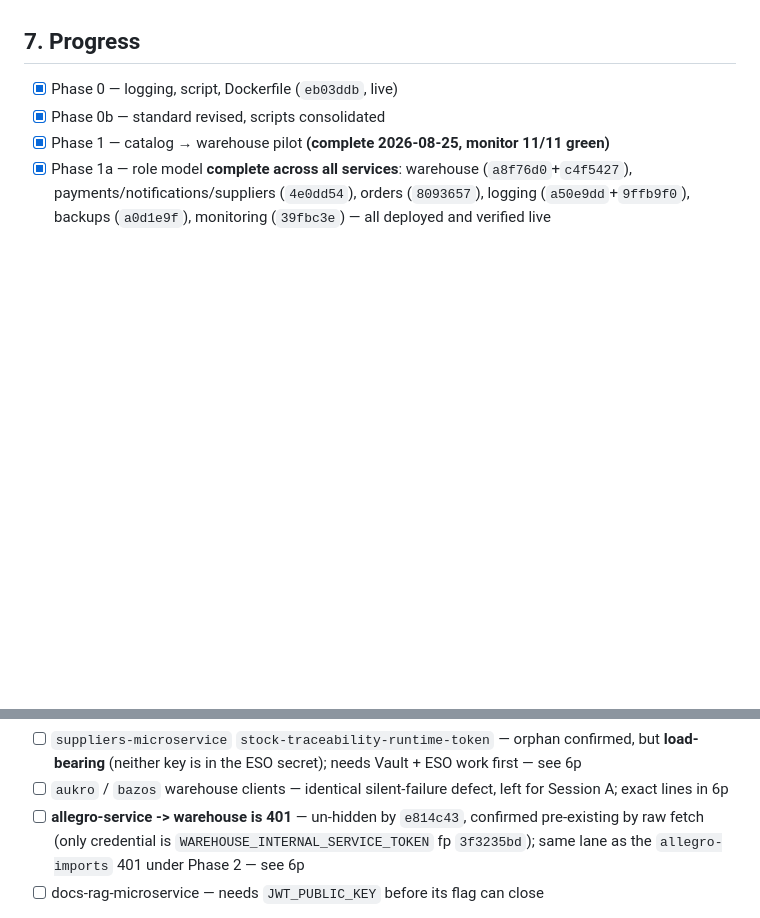
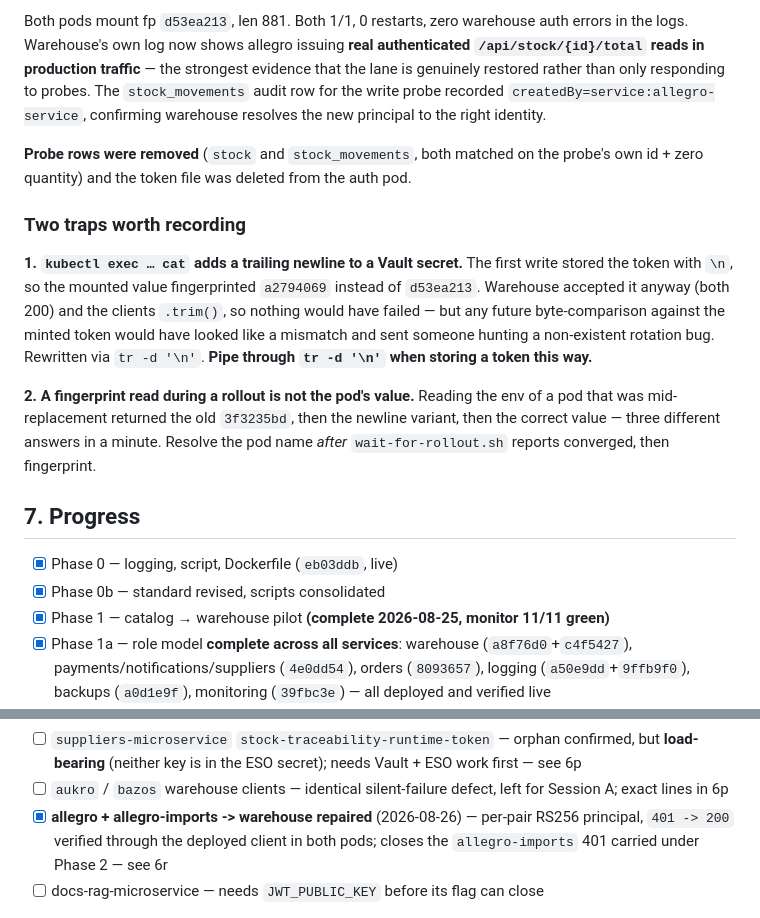
Before and after one commit to speakASAP/auth-microservice, a Markdown page: docs/RS256_SERVICE_TOKEN_MIGRATION_PLAN.md, 2 parts joined by grey strips. Drawn GitHub-style; blank space fills up the shorter version.

```diff
--- a/docs/RS256_SERVICE_TOKEN_MIGRATION_PLAN.md
+++ b/docs/RS256_SERVICE_TOKEN_MIGRATION_PLAN.md
@@ -1686,3 +1770,27 @@ on a caught HTTP error. Grepping for `return []`, `return 0`, and `return null`
+Both pods mount fp `d53ea213`, len 881. Both 1/1, 0 restarts, zero warehouse auth errors
+in the logs. Warehouse's own log now shows allegro issuing **real authenticated
+`/api/stock/{id}/total` reads in production traffic** — the strongest evidence that the
+lane is genuinely restored rather than only responding to probes. The `stock_movements`
+audit row for the write probe recorded `createdBy=service:allegro-service`, confirming
+warehouse resolves the new principal to the right identity.
+
+**Probe rows were removed** (`stock` and `stock_movements`, both matched on the probe's
+own id + zero quantity) and the token file was deleted from the auth pod.
+
+### Two traps worth recording
+
+**1. `kubectl exec … cat` adds a trailing newline to a Vault secret.** The first write
+stored the token with `\n`, so the mounted value fingerprinted `a2794069` instead of
+`d53ea213`. Warehouse accepted it anyway (both 200) and the clients `.trim()`, so
+nothing would have failed — but any future byte-comparison against the minted token
+would have looked like a mismatch and sent someone hunting a non-existent rotation bug.
+Rewritten via `tr -d '\n'`. **Pipe through `tr -d '\n'` when storing a token this way.**
+
+**2. A fingerprint read during a rollout is not the pod's value.** Reading the env of a
+pod that was mid-replacement returned the old `3f3235bd`, then the newline variant, then
+the correct value — three different answers in a minute. Resolve the pod name *after*
+`wait-for-rollout.sh` reports converged, then fingerprint.
+
 ## 7. Progress
 
 - [x] Phase 0 — logging, script, Dockerfile (`eb03ddb`, live)
@@ -1697,7 +1805,7 @@ on a caught HTTP error. Grepping for `return []`, `return 0`, and `return null`
 - [ ] `flipflop-warehouse-token` override removal — **analysed and safe (all three fingerprints `59415e97`), blocked on a permission denial**; exact command in 6p
 - [ ] `suppliers-microservice` `stock-traceability-runtime-token` — orphan confirmed, but **load-bearing** (neither key is in the ESO secret); needs Vault + ESO work first — see 6p
 - [ ] `aukro` / `bazos` warehouse clients — identical silent-failure defect, left for Session A; exact lines in 6p
-- [ ] **allegro-service -> warehouse is 401** — un-hidden by `e814c43`, confirmed pre-existing by raw fetch (only credential is `WAREHOUSE_INTERNAL_SERVICE_TOKEN` fp `3f3235bd`); same lane as the `allegro-imports` 401 under Phase 2 — see 6p
+- [x] **allegro + allegro-imports -> warehouse repaired** (2026-08-26) — per-pair RS256 principal, `401 -> 200` verified through the deployed client in both pods; closes the `allegro-imports` 401 carried under Phase 2 — see 6r
 - [ ] docs-rag-microservice — needs `JWT_PUBLIC_KEY` before its flag can close
 - [~] Phase 2 — split `369e4f3c…` — re-scoped (6h). **allegro->orders live (6i)**, **marketing->orders staged (6j)**, **`369e4f3c…` deactivated (6k)**; remaining: allegro-imports->warehouse (401 in prod, pre-existing) and marketing->allegro replay lane
 - [ ] Phase 3 — category A remainder
```
Also changed, not shown: other parts of docs/RS256_SERVICE_TOKEN_MIGRATION_PLAN.md (+84 -0 lines).
